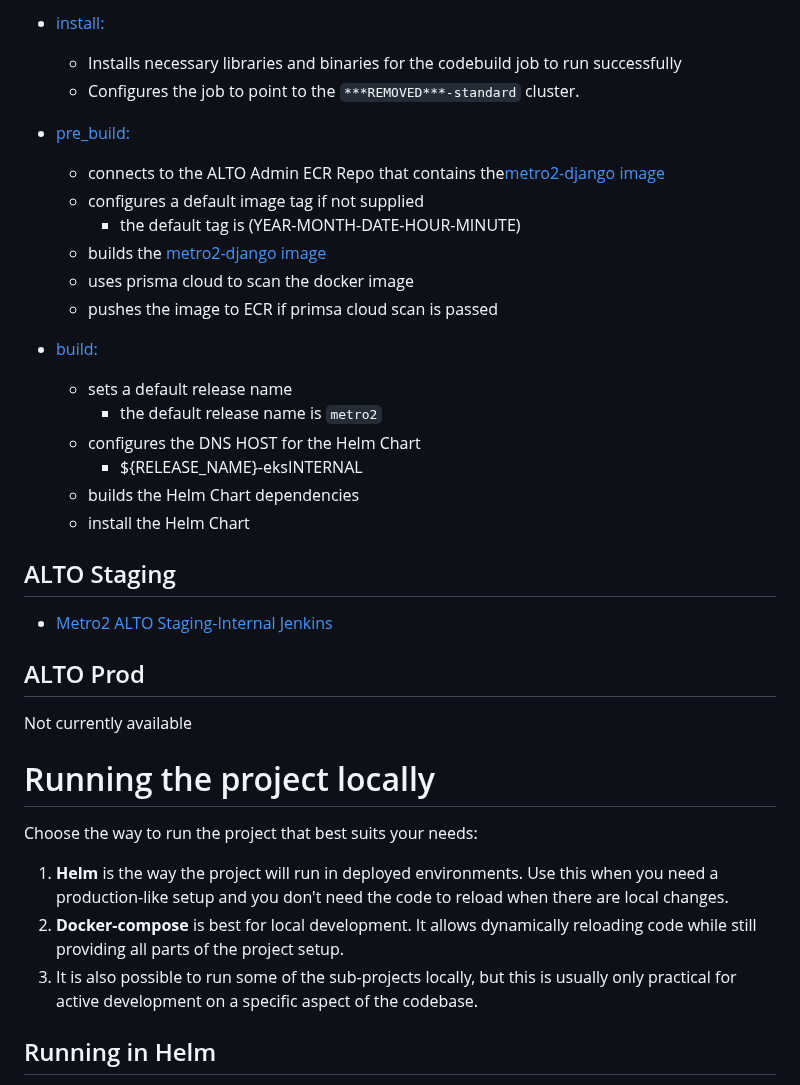
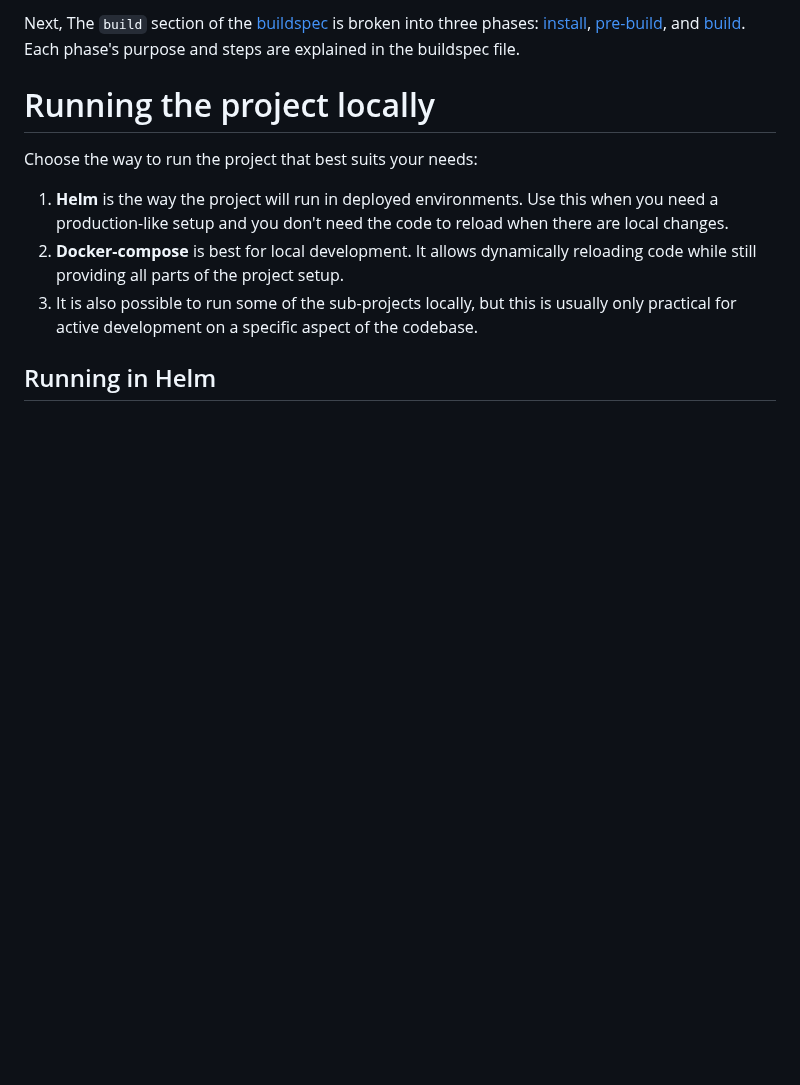
Before and after one commit to cfpb/Metro2, a Markdown page: README.md, the part around one of its changes. GitHub-like rendering; blank space fills up the shorter version.

```diff
--- a/README.md
+++ b/README.md
@@ -47,29 +69,4 @@ The [buildspec](./buildspec.yaml) is broken into three phases:
-- [install:](https://GHE/Metro2/metro2/blob/4bf5b4ce4f65f743746aa49f315e1514586815bf/buildspec.yaml#L26)
-    - Installs necessary libraries and binaries for the codebuild job to run successfully
-    - Configures the job to point to the `***REMOVED***-standard` cluster.
-
-- [pre_build:](https://GHE/Metro2/metro2/blob/4bf5b4ce4f65f743746aa49f315e1514586815bf/buildspec.yaml#L60)
-    - connects to the ALTO Admin ECR Repo that contains the[metro2-django image](./django/Dockerfile)
-    - configures a default image tag if not supplied
-        - the default tag is (YEAR-MONTH-DATE-HOUR-MINUTE)
-    - builds the [metro2-django image](./django/Dockerfile)
-    - uses prisma cloud to scan the docker image
-    - pushes the image to ECR if primsa cloud scan is passed
-- [build:](https://GHE/Metro2/metro2/blob/4bf5b4ce4f65f743746aa49f315e1514586815bf/buildspec.yaml#L84)
-    - sets a default release name
-        - the default release name is `metro2`
-    - configures the DNS HOST for the Helm Chart
-        - ${RELEASE_NAME}-eksINTERNAL
-    - builds the Helm Chart dependencies
-    - install the Helm Chart
-
-## ALTO Staging
-
-- [Metro2 ALTO Staging-Internal Jenkins](https://INTERNAL)
-
-## ALTO Prod
-
-Not currently available
+Next, The `build` section of the [buildspec](./buildspec.yaml) is broken into three phases: [install](https://GHE/Metro2/metro2/blob/4bf5b4ce4f65f743746aa49f315e1514586815bf/buildspec.yaml#L26), [pre-build](https://GHE/Metro2/metro2/blob/4bf5b4ce4f65f743746aa49f315e1514586815bf/buildspec.yaml#L60), and [build](https://GHE/Metro2/metro2/blob/4bf5b4ce4f65f743746aa49f315e1514586815bf/buildspec.yaml#L84). Each phase's purpose and steps are explained in the buildspec file.
 
 # Running the project locally
 
```
Also changed, not shown: other parts of README.md (+41 -19 lines).
